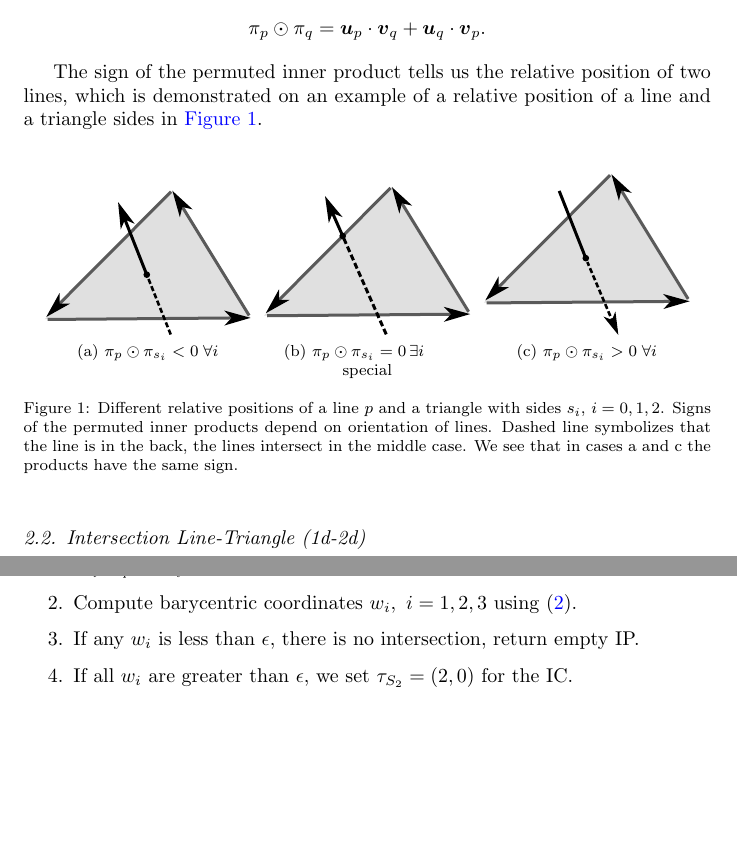
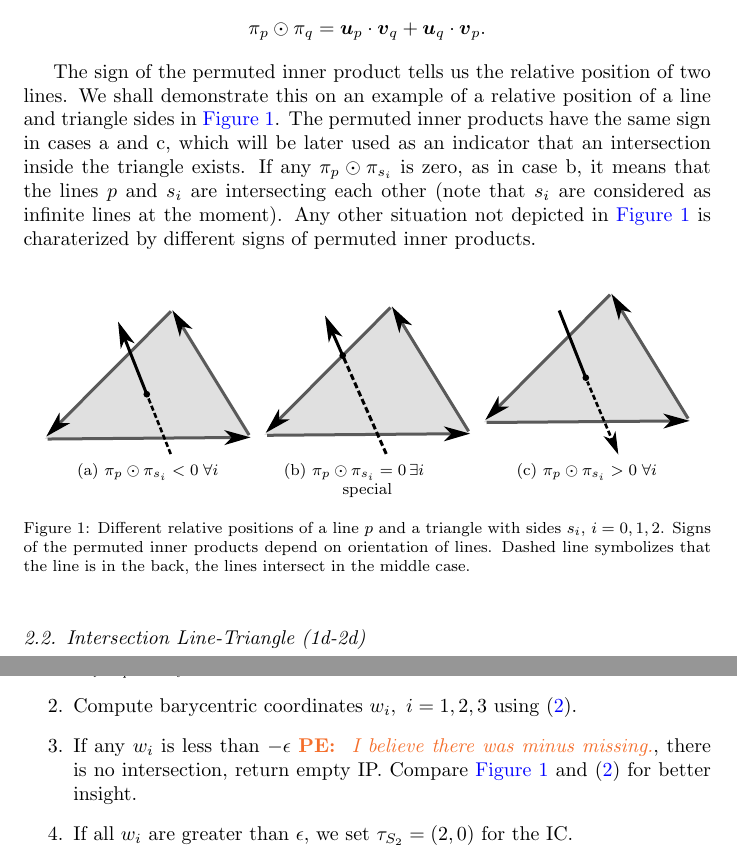
Before and after one commit to jbrezmorf/16_paper_intersections, a LaTeX paper (paper_intersections.tex): two parts of pages 4 and 5 of 21, joined at a grey line, cut so that both start at the same text, the shorter picture padded with empty space. Compiled offline with pdfLaTeX.

Commit message:
Another improvement of plucker signs explanation.

```diff
--- a/paper_intersections.tex
+++ b/paper_intersections.tex
@@ -108,10 +108,10 @@
 \newcommand*\rfrac[2]{{}^{#1}\!/_{#2}}
 
 
-%\newcommand{\noteJB}[1]{{\color{Blue} \textbf{JB: } \textit{#1}}}
-%\newcommand{\notePE}[1]{{\color{Orange} \textbf{PE: } \textit{#1}}}
-\newcommand{\noteJB}[1]{}
-\newcommand{\notePE}[1]{}
+\newcommand{\noteJB}[1]{{\color{Blue} \textbf{JB: } \textit{#1}}}
+\newcommand{\notePE}[1]{{\color{Orange} \textbf{PE: } \textit{#1}}}
+% \newcommand{\noteJB}[1]{}
+% \newcommand{\notePE}[1]{}
 
 \newcommand{\plucker}{Pl\"{u}cker }
 \newcommand{\nface}{$n$-face }
@@ -312,8 +312,14 @@ the \plucker coordinates of $p$ are defined as
 Further, having two lines $p$ and $q$ with \plucker coordinates $\pi_p$ and $\pi_q$, we denote a permuted inner product
 \[\pi_p \odot \pi_q = \vc{u}_p\cdot \vc{v}_q + \vc{u}_q \cdot \vc{v}_p. \]
 
-The sign of the permuted inner product tells us the relative position of two lines,
-which is demonstrated on an example of a relative position of a line and a triangle sides in \fig{fig:plucker_products}.
+The sign of the permuted inner product tells us the relative position of two lines.
+We shall demonstrate this on an example of a relative position of a line and triangle sides in \fig{fig:plucker_products}.
+The permuted inner products have the same sign in cases a and c, which will be later used as an indicator
+that an intersection inside the triangle exists.
+If any $\pi_p\odot \pi_{s_i}$ is zero, as in case b, it means that the lines $p$ and $s_i$ are intersecting each other
+(note that $s_i$ are considered as infinite lines at the moment).
+Any other situation not depicted in \fig{fig:plucker_products} is charaterized by different signs of permuted inner products.
+
 
 
 \begin{figure}[!htb]
@@ -330,7 +336,6 @@ which is demonstrated on an example of a relative position of a line and a trian
     \caption{Different relative positions of a line $p$ and a triangle with sides $s_i$, $i=0,1,2$.
             Signs of the permuted inner products depend on orientation of lines.
             Dashed line symbolizes that the line is in the back, the lines intersect in the middle case.
-            We see that in cases a and c the products have the same sign.
     }
     \label{fig:plucker_products}
 \end{figure}
@@ -394,7 +399,8 @@ The calculation of the intersection proceeds as follows:
 \begin{enumerate}
     \item Compute or reuse \plucker coordinates and permuted inner products: $\pi_p$, $\pi_{s_i}$, $\pi_p \odot \pi_{s_i}$, for $i=1,2,3$.
     \item Compute barycentric coordinates $w_i,\ i=1,2,3$ using \eqref{eq:bary_centric}.
-    \item If any $w_i$ is less than $\epsilon$, there is no intersection, return empty IP.
+    \item If any $w_i$ is less than $-\epsilon$ \notePE{I believe there was minus missing.}, there is no intersection, return empty IP.
+          Compare \fig{fig:plucker_products} and \eqref{eq:bary_centric} for better insight.
     \item If all $w_i$ are greater than $\epsilon$, we set $\tau_{S_2} = (2, 0)$ for the IC.
     \item If one $w_i$ is less than $\epsilon$, intersection is on the edge $s_i$, we set $\tau_{S_2} =(1,i)$.
     \item If two $w_i$ are less than $\epsilon$, intersection is at the vertex $V_i$, we set $\tau_{S_2}=(0,i)$.
```
Also changed, not shown: paper_intersections.bib (+1 -1 lines), review_answer.txt (+5 -0 lines), paper_intersections.tex (2 more changed lines).
